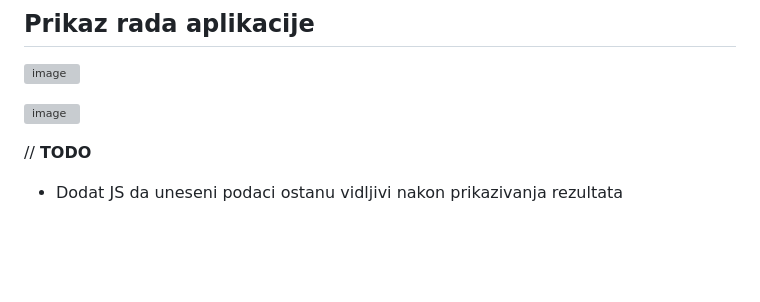
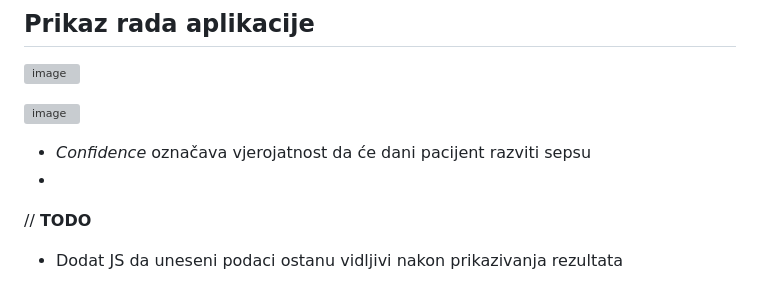
Before and after one commit to dsabljic/Sepsis-Classification, a Markdown page: README.md, the part around the change. Drawn GitHub-style; blank space fills up the shorter version; grey boxes are pictures that could not be loaded.

```diff
--- a/README.md
+++ b/README.md
@@ -74,6 +74,8 @@ Aplikacija će se pokrenuti na http://localhost:8000/.
 
 ![image](https://github.com/dsabljic/Sepsis-Classification/assets/83828394/779abe7a-870e-4a0f-a280-3b390499d442)
 
+* *Confidence* označava vjerojatnost da će dani pacijent razviti sepsu
+*
 // **TODO**
 
 - Dodat JS da uneseni podaci ostanu vidljivi nakon prikazivanja rezultata
```
